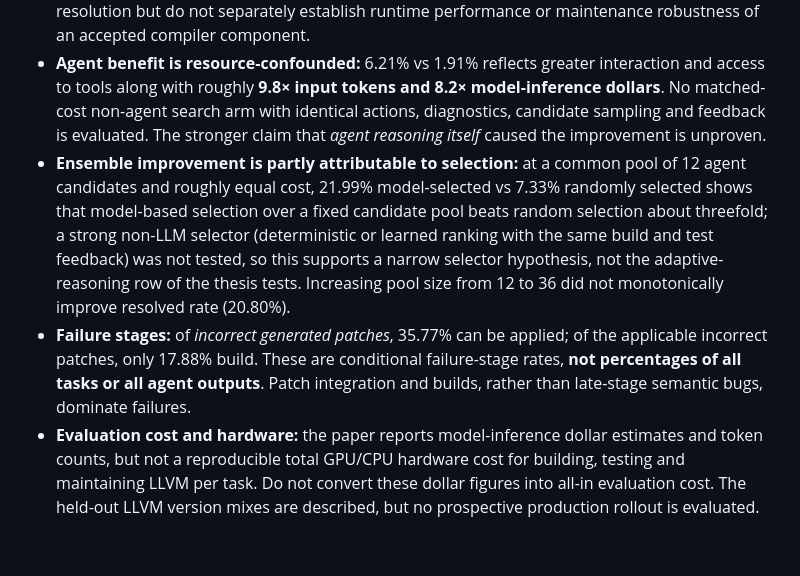
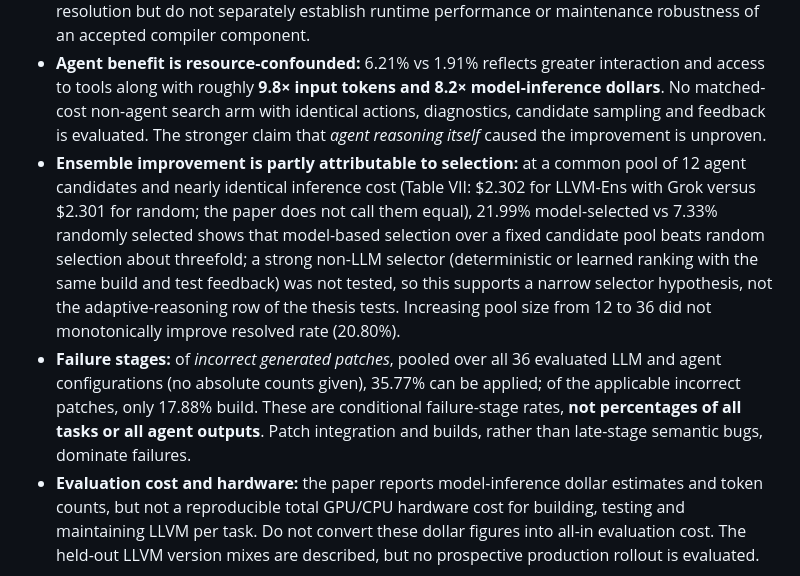
Before and after one commit to zackc6/ai-compiler-survey, a Markdown page: reference/publications/llvm-bench.md, the part around the change. Rendered like a GitHub page; blank space fills up the shorter version.

```diff
--- a/reference/publications/llvm-bench.md
+++ b/reference/publications/llvm-bench.md
@@ -25,8 +25,8 @@ Across the study's retrieval and agent settings on 423 issues, **mean resolved-i
 
 - **Measured denominator and contract:** issue resolution across 423 historical LLVM changes; this is *not* kernel latency, application throughput, or proven independent performance benefit from generated optimization passes. The actual optimization-relevant subset is **82/423 (19.39%)**; bugs dominate at **319/423 (75.41%)**. Compiler rebuilding and tests measure functional issue resolution but do not separately establish runtime performance or maintenance robustness of an accepted compiler component.
 - **Agent benefit is resource-confounded:** 6.21% vs 1.91% reflects greater interaction and access to tools along with roughly **9.8× input tokens and 8.2× model-inference dollars**. No matched-cost non-agent search arm with identical actions, diagnostics, candidate sampling and feedback is evaluated. The stronger claim that *agent reasoning itself* caused the improvement is unproven.
-- **Ensemble improvement is partly attributable to selection:** at a common pool of 12 agent candidates and roughly equal cost, 21.99% model-selected vs 7.33% randomly selected shows that model-based selection over a fixed candidate pool beats random selection about threefold; a strong non-LLM selector (deterministic or learned ranking with the same build and test feedback) was not tested, so this supports a narrow selector hypothesis, not the adaptive-reasoning row of the thesis tests. Increasing pool size from 12 to 36 did not monotonically improve resolved rate (20.80%).
-- **Failure stages:** of *incorrect generated patches*, 35.77% can be applied; of the applicable incorrect patches, only 17.88% build. These are conditional failure-stage rates, **not percentages of all tasks or all agent outputs**. Patch integration and builds, rather than late-stage semantic bugs, dominate failures.
+- **Ensemble improvement is partly attributable to selection:** at a common pool of 12 agent candidates and nearly identical inference cost (Table VII: $2.302 for LLVM-Ens with Grok versus $2.301 for random; the paper does not call them equal), 21.99% model-selected vs 7.33% randomly selected shows that model-based selection over a fixed candidate pool beats random selection about threefold; a strong non-LLM selector (deterministic or learned ranking with the same build and test feedback) was not tested, so this supports a narrow selector hypothesis, not the adaptive-reasoning row of the thesis tests. Increasing pool size from 12 to 36 did not monotonically improve resolved rate (20.80%).
+- **Failure stages:** of *incorrect generated patches*, pooled over all 36 evaluated LLM and agent configurations (no absolute counts given), 35.77% can be applied; of the applicable incorrect patches, only 17.88% build. These are conditional failure-stage rates, **not percentages of all tasks or all agent outputs**. Patch integration and builds, rather than late-stage semantic bugs, dominate failures.
 - **Evaluation cost and hardware:** the paper reports model-inference dollar estimates and token counts, but not a reproducible total GPU/CPU hardware cost for building, testing and maintaining LLVM per task. Do not convert these dollar figures into all-in evaluation cost. The held-out LLVM version mixes are described, but no prospective production rollout is evaluated.
 
 ## Why it matters for this survey
```
Also changed, not shown: docs/SURVEY.md (+3 -3 lines).
